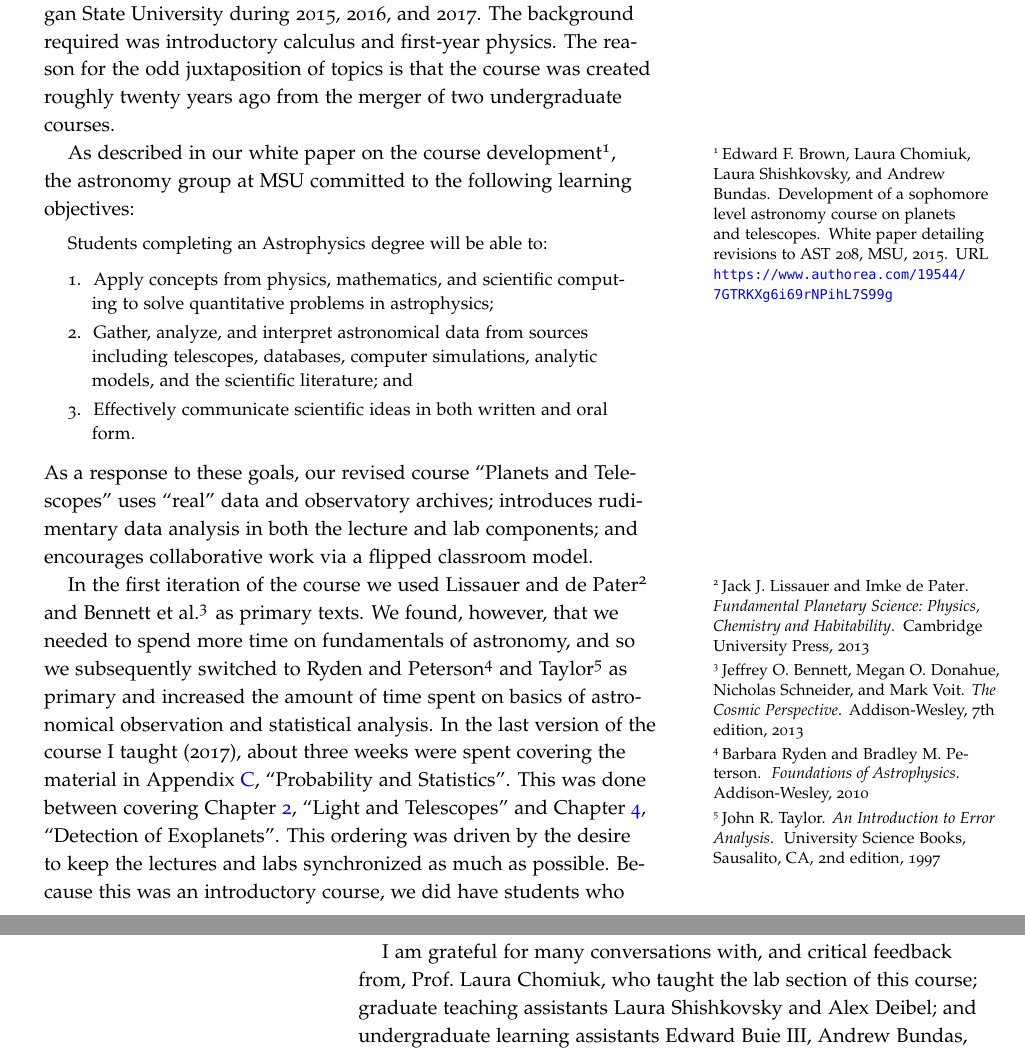
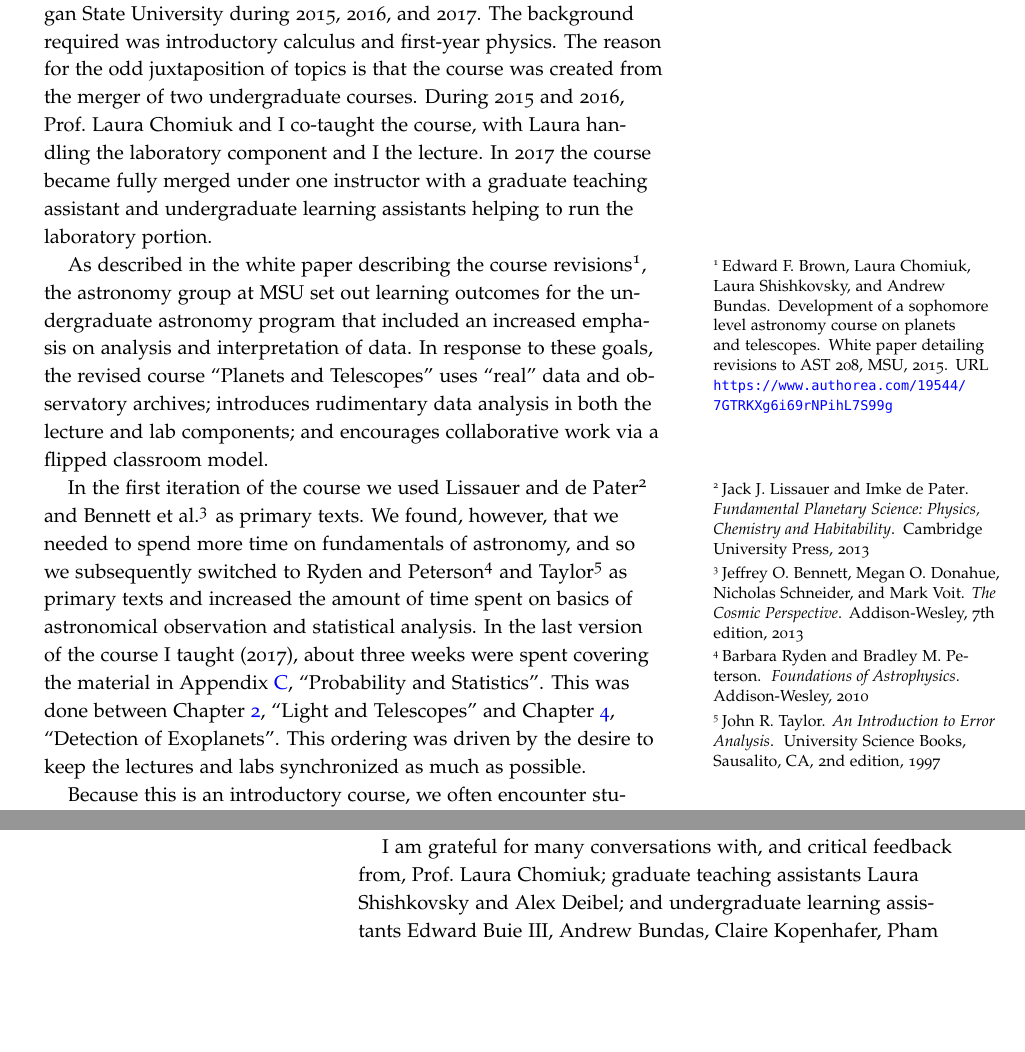
Before and after one commit to Open-Astrophysics-Bookshelf/introductory-topics, a LaTeX thesis (planets-notes.tex, which reads frontmatter/preface.tex): two parts of pages 3 and 4 of 77, joined at a grey line, cut so that both start at the same text, the shorter picture padded with empty space. Compiled offline with pdfLaTeX; a LaTeX package or settings file that is missing is left out.

Commit message:
Update preface.tex

```diff
--- a/frontmatter/preface.tex
+++ b/frontmatter/preface.tex
@@ -1,25 +1,16 @@
 %!TEX root = ../planets-notes.tex
 
-These notes were written while teaching (and revising) a one-semester introductory astronomy course, ``Planets and Telescopes'' at Michigan State University during 2015, 2016, and 2017. The background required was  introductory calculus and first-year physics. The reason for the odd juxtaposition of topics is that the course was created roughly twenty years ago from the merger of two undergraduate courses.
+These notes were written while teaching (and revising) a one-semester introductory astronomy course, ``Planets and Telescopes'' at Michigan State University during 2015, 2016, and 2017. The background required was  introductory calculus and first-year physics. The reason for the odd juxtaposition of topics is that the course was created from the merger of two undergraduate courses. During 2015 and 2016, Prof.\ Laura Chomiuk and I co-taught the course, with Laura handling the laboratory component and I the lecture. In 2017 the course became fully merged under one instructor with a graduate teaching assistant and undergraduate learning assistants helping to run the laboratory portion.
 
-As described in our white paper on the course development\cite{BrownDevelopment-of-}, the astronomy group at MSU committed to the following learning objectives:
-\begin{quote}
-Students completing an Astrophysics degree will be able to:
-\begin{enumerate}
-\item
-Apply concepts from physics, mathematics, and scientific computing to solve quantitative problems in astrophysics;
-\item
-Gather, analyze, and interpret astronomical data from sources including telescopes, databases, computer simulations, analytic models, and the scientific literature; and
-\item
-Effectively communicate scientific ideas in both written and oral form.
-\end{enumerate}
-\end{quote}
-As a response to these goals, our revised course ``Planets and Telescopes'' uses ``real'' data and observatory archives; introduces rudimentary data analysis in both the lecture and lab components; and encourages collaborative work via a flipped classroom model.
+As described in the white paper describing the course revisions\cite{BrownDevelopment-of-}, the astronomy group at MSU set out learning outcomes for the undergraduate astronomy program that included an increased emphasis on analysis and interpretation of data.
+In response to these goals, the revised course ``Planets and Telescopes'' uses ``real'' data and observatory archives; introduces rudimentary data analysis in both the lecture and lab components; and encourages collaborative work via a flipped classroom model.
 
-In the first iteration of the course we used \citetalt{Lissauer2013Fundamental-Pla} and \citetalt{Bennett2013The-Cosmic-Pers} as primary texts. We found, however, that we needed to spend more time on fundamentals of astronomy, and so we subsequently switched to \citetalt{Ryden2010Foundations-of-} and \citetalt{Taylor1997An-Introduction} as primary and increased the amount of time spent on basics of astronomical observation and statistical analysis. In the last version of the course I taught (2017), about three weeks were spent covering the material in Appendix~\ref{ch.probability-statistics}, ``Probability and Statistics''. This was done between covering Chapter~\ref{ch.light-telescopes}, ``Light and Telescopes'' and Chapter~\ref{ch.detection-exoplanets}, ``Detection of Exoplanets''.  This ordering was driven by the desire to keep the lectures and labs synchronized as much as possible. Because this was an introductory course, we did have students who were switching majors and often needed a refresher on mathematics, particularly trigonometry. I therefore added a mathematics review in Appendix~\ref{ch.math-review}.
+In the first iteration of the course we used \citetalt{Lissauer2013Fundamental-Pla} and \citetalt{Bennett2013The-Cosmic-Pers} as primary texts. We found, however, that we needed to spend more time on fundamentals of astronomy, and so we subsequently switched to \citetalt{Ryden2010Foundations-of-} and \citetalt{Taylor1997An-Introduction} as primary texts and increased the amount of time spent on basics of astronomical observation and statistical analysis. In the last version of the course I taught (2017), about three weeks were spent covering the material in Appendix~\ref{ch.probability-statistics}, ``Probability and Statistics''. This was done between Chapter~\ref{ch.light-telescopes}, ``Light and Telescopes'' and Chapter~\ref{ch.detection-exoplanets}, ``Detection of Exoplanets''.  This ordering was driven by the desire to keep the lectures and labs synchronized as much as possible.
+
+Because this is an introductory course, we often encounter students who are switching majors and need a refresher on mathematics, particularly trigonometry. I therefore added a mathematics review in Appendix~\ref{ch.math-review}.
 
 The text layout uses the \code{tufte-book} (\url{https://tufte-latex.github.io/tufte-latex/}) \LaTeX\ class:  the main feature is a large right margin in which the students can take notes; this margin also holds small figures and sidenotes. Exercises are embedded throughout the text.  These range from ``reading exercises'' to longer, more challenging problems.  Because the exercises are embedded with the text, a list of exercises is provided in the frontmatter to help with locating material. Some of the notes and exercises on statistics are written in the form of \href{http://jupyter.org}{Jupyter Notebooks}; these are in the folder \code{statistics/notebooks}.
 
-I am grateful for many conversations with, and critical feedback from, Prof.~Laura Chomiuk, who taught the lab section of this course; graduate teaching assistants Laura Shishkovsky and Alex Deibel; and undergraduate learning assistants Edward Buie III, Andrew Bundas, Claire Kopenhafer, Pham Nguyen, and Huei Sears.
+I am grateful for many conversations with, and critical feedback from, Prof.~Laura Chomiuk; graduate teaching assistants Laura Shishkovsky and Alex Deibel; and undergraduate learning assistants Edward Buie III, Andrew Bundas, Claire Kopenhafer, Pham Nguyen, and Huei Sears.
 
 \newthought{These notes are being continuously revised;} to refer to a specific version of the notes, please use the eight-character stamp labeled ``git version'' on the front page.
```
